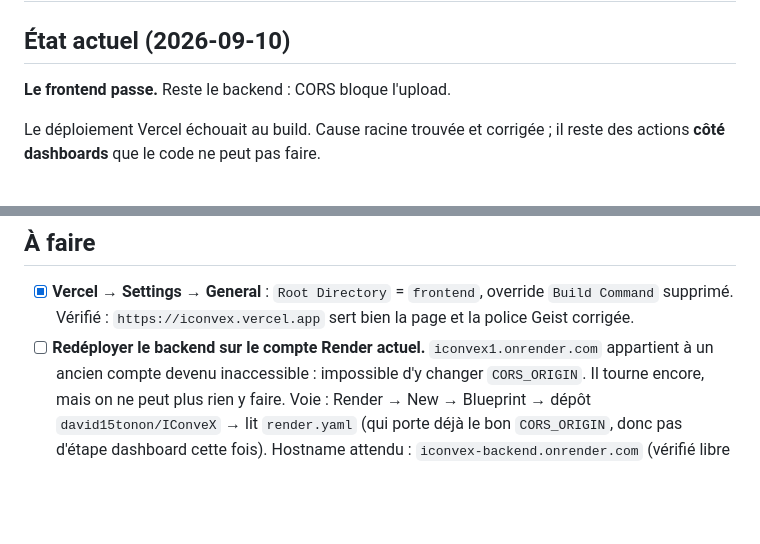
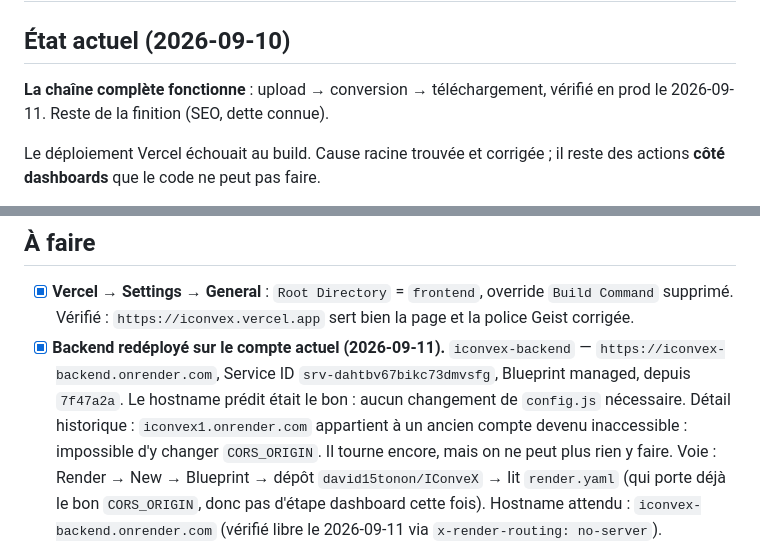
Before and after one commit to david15tonon/IConveX, a Markdown page: tasks/todo.md, 2 parts joined by grey strips. Rendered like a GitHub page; blank space fills up the shorter version.

```diff
--- a/tasks/todo.md
+++ b/tasks/todo.md
@@ -2,7 +2,8 @@
 
 ## État actuel (2026-09-10)
 
-**Le frontend passe.** Reste le backend : CORS bloque l'upload.
+**La chaîne complète fonctionne** : upload → conversion → téléchargement,
+vérifié en prod le 2026-09-11. Reste de la finition (SEO, dette connue).
 
 Le déploiement Vercel échouait au build. Cause racine trouvée et corrigée ;
 il reste des actions **côté dashboards** que le code ne peut pas faire.
@@ -42,7 +43,11 @@ tourner en serverless (voir `tasks/lessons.md`, leçon 4).
 - [x] **Vercel → Settings → General** : `Root Directory` = `frontend`, override
       `Build Command` supprimé. Vérifié : `https://iconvex.vercel.app` sert bien
       la page et la police Geist corrigée.
-- [ ] **Redéployer le backend sur le compte Render actuel.** `iconvex1.onrender.com`
+- [x] **Backend redéployé sur le compte actuel (2026-09-11).**
+      `iconvex-backend` — `https://iconvex-backend.onrender.com`,
+      Service ID `srv-dahtbv67bikc73dmvsfg`, Blueprint managed, depuis `7f47a2a`.
+      Le hostname prédit était le bon : aucun changement de `config.js` nécessaire.
+      Détail historique : `iconvex1.onrender.com`
       appartient à un ancien compte devenu inaccessible : impossible d'y changer
       `CORS_ORIGIN`. Il tourne encore, mais on ne peut plus rien y faire.
       Voie : Render → New → Blueprint → dépôt `david15tonon/IConveX` → lit
```
Also changed, not shown: other parts of tasks/todo.md (+9 -2 lines).
